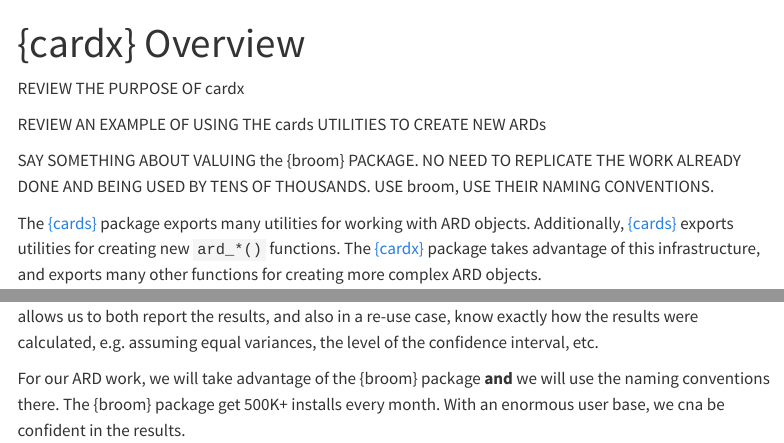
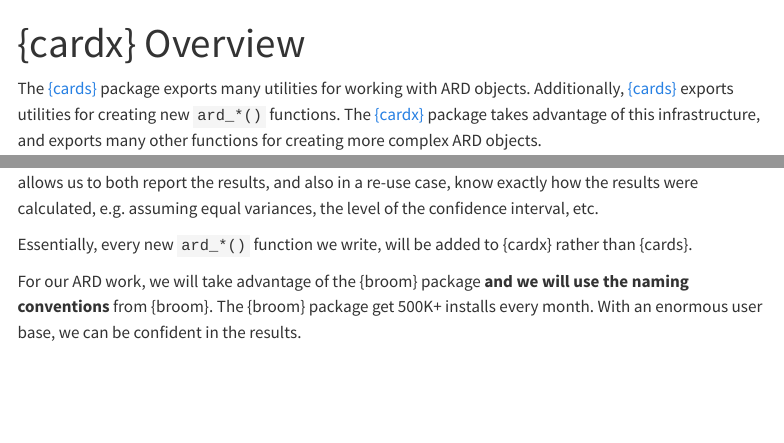
Before and after one commit to ddsjoberg/ARD-onboarding, a Quarto document (08-cardx.qmd): the page in a window 1100 px wide, from its top, and a second part further down, joined at a grey line. Rendered offline with R 4.5, knitr and Pandoc in place of Quarto, with nearby package versions; some code elsewhere in the file could not run offline; menus at the side of the page are left out.

Commit message:
progress

```diff
--- a/08-cardx.qmd
+++ b/08-cardx.qmd
@@ -2,13 +2,6 @@
 title: "{cardx} Overview"
 editor: source
 ---
-
-REVIEW THE PURPOSE OF cardx
-
-REVIEW AN EXAMPLE OF USING THE cards UTILITIES TO CREATE NEW ARDs
-
-SAY SOMETHING ABOUT VALUING the {broom} PACKAGE. NO NEED TO REPLICATE THE WORK ALREADY DONE AND BEING USED BY TENS OF THOUSANDS.
-USE broom, USE THEIR NAMING CONVENTIONS.
 
 The [{cards}](https://insightsengineering.github.io/cards/) package exports many utilities for working with ARD objects.
 Additionally, [{cards}](https://insightsengineering.github.io/cards/) exports utilities for creating new `ard_*()` functions.
@@ -26,6 +19,8 @@ cards::ADSL |>
 The utilities allow us to return, not only the results of the t-test, but rows for each of the arguments.
 This allows us to both report the results, and also in a re-use case, know exactly how the results were calculated, e.g. assuming equal variances, the level of the confidence interval, etc.
 
-For our ARD work, we will take advantage of the {broom} package **and** we will use the naming conventions there.
+Essentially, every new `ard_*()` function we write, will be added to {cardx} rather than {cards}.
+
+For our ARD work, we will take advantage of the {broom} package **and we will use the naming conventions** from {broom}.
 The {broom} package get 500K+ installs every month.
-With an enormous user base, we cna be confident in the results.
+With an enormous user base, we can be confident in the results.
```
Also changed, not shown: 09-gtsummary.qmd (+1 -1 lines).
